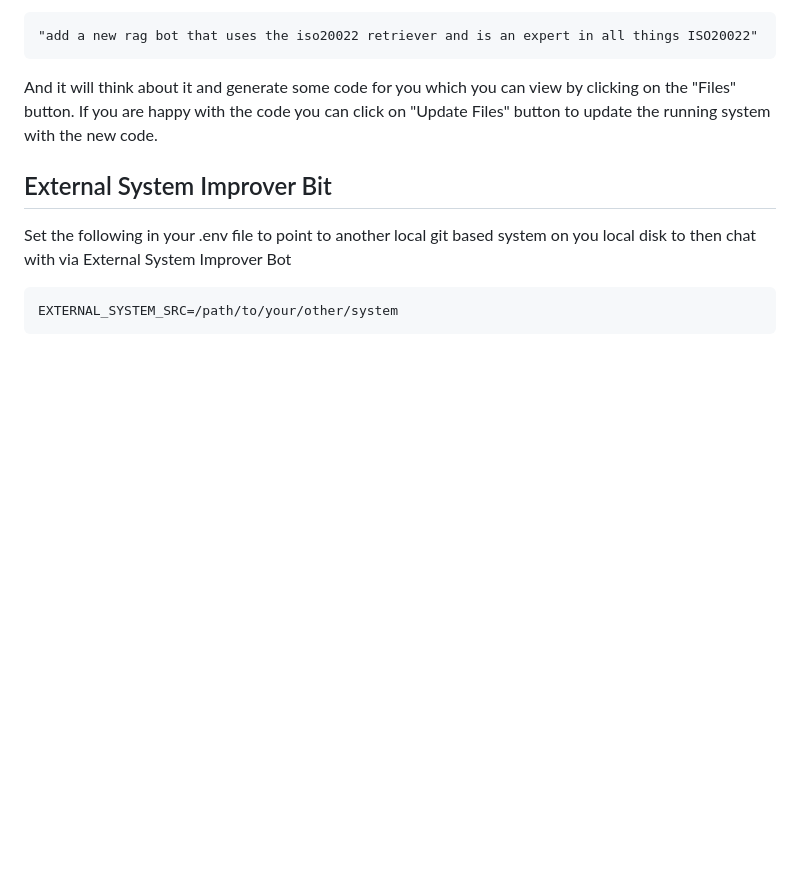
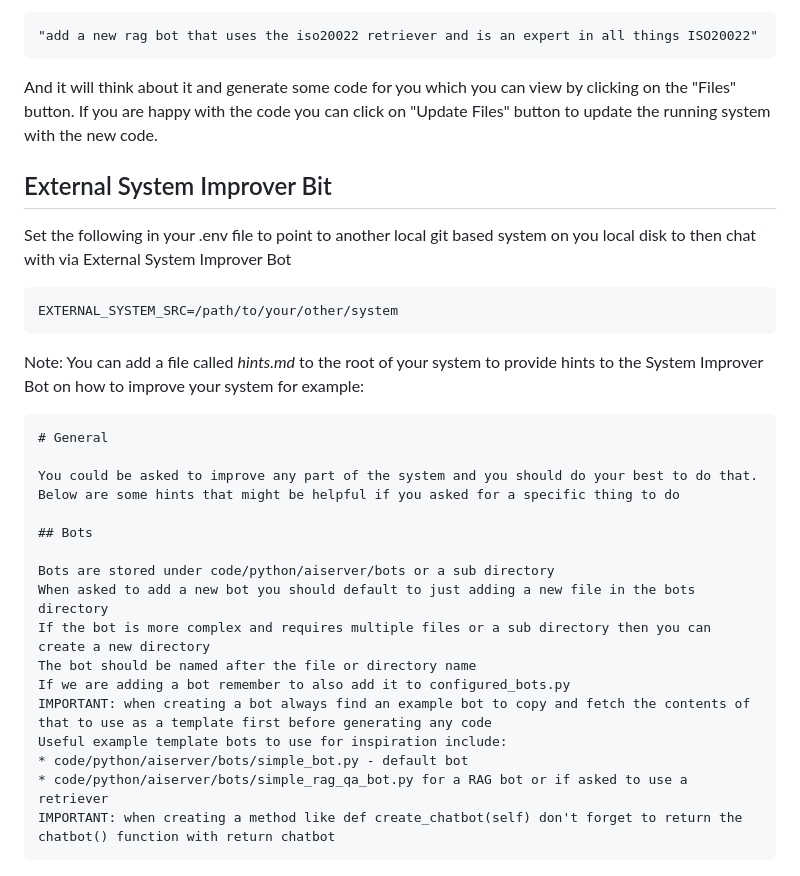
Before and after one commit to Incept5/inception-ai-poc, a Markdown page: README.md, the part around the change. GitHub-like rendering; blank space fills up the shorter version.

```diff
--- a/README.md
+++ b/README.md
@@ -30,6 +30,26 @@ If you are happy with the code you can click on "Update Files" button to update
 Set the following in your .env file to point to another local git based system on you local disk to then chat with via External System Improver Bot
 
     EXTERNAL_SYSTEM_SRC=/path/to/your/other/system
+
+Note: You can add a file called *hints.md* to the root of your system to provide hints to the System Improver Bot on how to improve your system for example:
+
+    # General
+
+    You could be asked to improve any part of the system and you should do your best to do that.
+    Below are some hints that might be helpful if you asked for a specific thing to do
+
+    ## Bots
+
+    Bots are stored under code/python/aiserver/bots or a sub directory
+    When asked to add a new bot you should default to just adding a new file in the bots directory
+    If the bot is more complex and requires multiple files or a sub directory then you can create a new directory
+    The bot should be named after the file or directory name
+    If we are adding a bot remember to also add it to configured_bots.py
+    IMPORTANT: when creating a bot always find an example bot to copy and fetch the contents of that to use as a template first before generating any code
+    Useful example template bots to use for inspiration include:
+    * code/python/aiserver/bots/simple_bot.py - default bot
+    * code/python/aiserver/bots/simple_rag_qa_bot.py for a RAG bot or if asked to use a retriever
+    IMPORTANT: when creating a method like def create_chatbot(self) don't forget to return the chatbot() function with return chatbot
 
 ![docs/images/inception-ui.png](docs/images/inception-ui.png)
 
```
